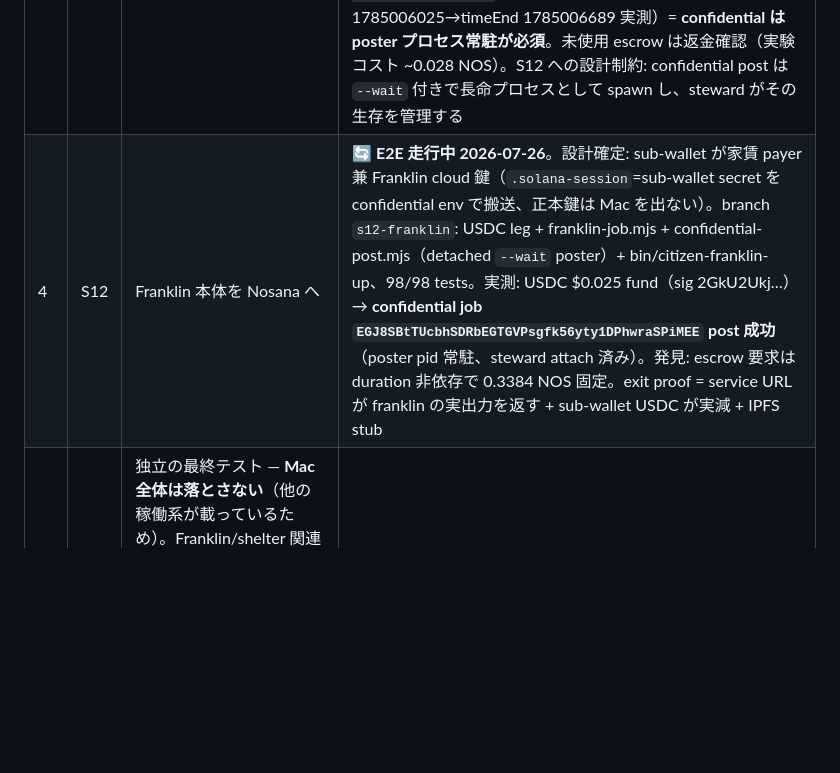
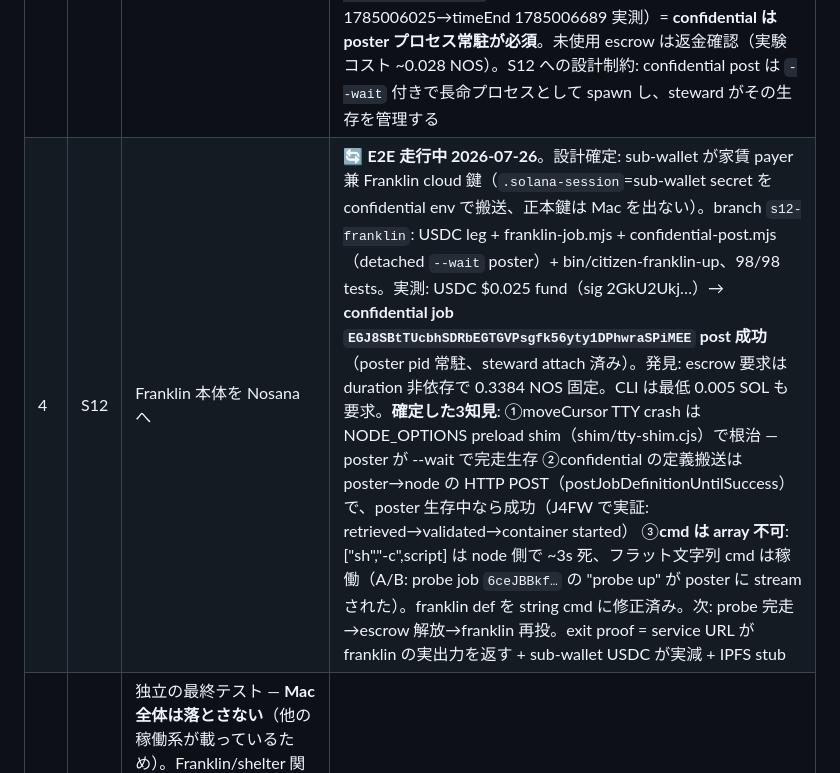
Before and after one commit to Daisuke134/anicha, a Markdown page: specs/00-SHELTER-INDEPENDENCE.md, the part around the change. Rendered like a GitHub page; blank space fills up the shorter version.

Commit message:
docs(spec): S12 three hard-won findings — TTY shim works, p2p delivery proven, array cmd kills the flow
Co-Authored-By: Claude <noreply@anthropic.com>

```diff
--- a/specs/00-SHELTER-INDEPENDENCE.md
+++ b/specs/00-SHELTER-INDEPENDENCE.md
@@ -25,7 +25,7 @@ done="Franklin 本体が Nosana 上で常駐稼働し、Mac mini を停止して
 | 1 | S9 | 常駐化 — lease 全期間ループ + timeout 再読 + 毎サイクル blockhash 署名 | ✅ **完了 2026-07-26**。実測: live job `AnubczGS5FZmyqrEtv7AwJ2b7Ks1f7TTsYQ7HK2u3meo`（$0.012 自費）に steward attach、queued→running→success の全 lease を 14 cycles 常駐、`citizen-steward --verify --rpc` = **14/14 PASS（全署名有効 + 全 blockhash が実 slot と on-chain 一致）**。実装 main merge 済み（heartbeat.mjs / steward.mjs / bin/citizen-steward、77/77 tests、review PASS）。container 側の署名 loop は S12 で Franklin 本体ごと載せる |
 | 2 | S8 | **sub-wallet 方式**で on-chain spend cap（設計転換 2026-07-26）。SPL Approve 委任は不可 — nosana-jobs `list.rs` の Anchor constraint が `user == payer 自身の ATA` を強制し delegate 経路を遮断（一次ソース: nosana-ci/nosana-programs list.rs + solana-program/token processor.rs L273-290、research agent 検証済み）。代替 = cap 分の NOS + 少額 SOL だけ入金した hot sub-wallet を作り、その鍵のみ cloud へ。cap 強制 = 残高そのもの（SOL 側も cap される分 delegate より強い）。@nosana/sdk `list(..., payer=subWallet)` が公式に payer 分離対応。refund も sub-wallet ATA に閉じる | ✅ **完了 2026-07-26**。E2E 実測: job `DzeUu64JRuFu8kNEnnwejUp5xkNjwPr1hm6fZRsk7zWW` を sub-wallet 支払いで post→16 cycles 常駐→success、escrow 残の refund も sub-wallet に返還確認（0.3077 NOS 残）。steward の slot/blockhash 分離 race も発見・修正（atomic *AndContext 化 + regression test）。review 指摘4件対応、main merge 済み。（旧記録: 実装 merge 待ち（branch `s8-subwallet`: sub-wallet.mjs + bin/citizen-subwallet + NOSANA_KEYPAIR_PATH override、88/88 tests）。実測済み: sub-wallet `71FfqFniYoMsWZb1qFeQDb1fk2xqvajzivpsnMb44gTf` を 0.35 NOS + 0.006 SOL で fund（sigs: 4YhApife… / 51A5Fnpx… / Q16AP7pD… / AaMhHDaz…）→ **job `DzeUu64JRuFu8kNEnnwejUp5xkNjwPr1hm6fZRsk7zWW` を sub-wallet 支払いで post 成功（API 実測 payer=71Ffq…）**、steward attach 済み。発見: CLI は escrow で `timeout 分の NOS`（0.3384）を要求 — estimateJobCost の見積($0.012)と別物、未使用分は返金。fee floor gate が SOL 0.004 を正しく拒否した実績も記録）|
 | 3 | S13 | `--confidential` job 実測 — ベンダー自身の秘密投入機構 | 🔄 **核心実証済み 2026-07-26**: confidential job `HsUW6Spd8Dzx5oXAfLB5ndQabfdVWPBGA4skAuJkWqQX` を live post（10分・owner 支払い）→ 公開 IPFS の CID `QmYBbVdW…` を ipfs.io + pinata の両 gateway で fetch = **stub のみ**（`ops:[]`, `logistics: api-listen`）— image/cmd/env は IPFS に載らない。`--confidential` は buildPostArgs 経由で実装済み（90/90 tests、branch `s13-confidential`）。✅ **完了 2026-07-26**。第2実証: poster CLI が死んだ状態では node は claim 後 `waiting-for-job-definition` で終了（state 2、timeStart 1785006025→timeEnd 1785006689 実測）= **confidential は poster プロセス常駐が必須**。未使用 escrow は返金確認（実験コスト ~0.028 NOS）。S12 への設計制約: confidential post は `--wait` 付きで長命プロセスとして spawn し、steward がその生存を管理する |
-| 4 | S12 | Franklin 本体を Nosana へ | 🔄 **E2E 走行中 2026-07-26**。設計確定: sub-wallet が家賃 payer 兼 Franklin cloud 鍵（`.solana-session`=sub-wallet secret を confidential env で搬送、正本鍵は Mac を出ない）。branch `s12-franklin`: USDC leg + franklin-job.mjs + confidential-post.mjs（detached `--wait` poster）+ bin/citizen-franklin-up、98/98 tests。実測: USDC $0.025 fund（sig 2GkU2Ukj…）→ **confidential job `EGJ8SBtTUcbhSDRbEGTGVPsgfk56yty1DPhwraSPiMEE` post 成功**（poster pid 常駐、steward attach 済み）。発見: escrow 要求は duration 非依存で 0.3384 NOS 固定。exit proof = service URL が franklin の実出力を返す + sub-wallet USDC が実減 + IPFS stub |
+| 4 | S12 | Franklin 本体を Nosana へ | 🔄 **E2E 走行中 2026-07-26**。設計確定: sub-wallet が家賃 payer 兼 Franklin cloud 鍵（`.solana-session`=sub-wallet secret を confidential env で搬送、正本鍵は Mac を出ない）。branch `s12-franklin`: USDC leg + franklin-job.mjs + confidential-post.mjs（detached `--wait` poster）+ bin/citizen-franklin-up、98/98 tests。実測: USDC $0.025 fund（sig 2GkU2Ukj…）→ **confidential job `EGJ8SBtTUcbhSDRbEGTGVPsgfk56yty1DPhwraSPiMEE` post 成功**（poster pid 常駐、steward attach 済み）。発見: escrow 要求は duration 非依存で 0.3384 NOS 固定。CLI は最低 0.005 SOL も要求。**確定した3知見**: ①moveCursor TTY crash は NODE_OPTIONS preload shim（shim/tty-shim.cjs）で根治 — poster が --wait で完走生存 ②confidential の定義搬送は poster→node の HTTP POST（postJobDefinitionUntilSuccess）で、poster 生存中なら成功（J4FW で実証: retrieved→validated→container started） ③**cmd は array 不可**: ["sh","-c",script] は node 側で ~3s 死、フラット文字列 cmd は稼働（A/B: probe job `6ceJBBkf…` の "probe up" が poster に stream された）。franklin def を string cmd に修正済み。次: probe 完走→escrow 解放→franklin 再投。exit proof = service URL が franklin の実出力を返す + sub-wallet USDC が実減 + IPFS stub |
 | 5 | S14 | 独立の最終テスト — **Mac 全体は落とさない**（他の稼働系が載っているため）。Franklin/shelter 関連の Mac 側プロセスだけを停止し、Nosana 側が lease 更新・署名・応答を単独で続けることを実測。「Mac が消えても死なない」ことの証明であって、Mac を実際に消すことではない | S9+S8 の後 |
 
 ### B. 稼ぎ（$1.15/日 → 実 payout）
```
